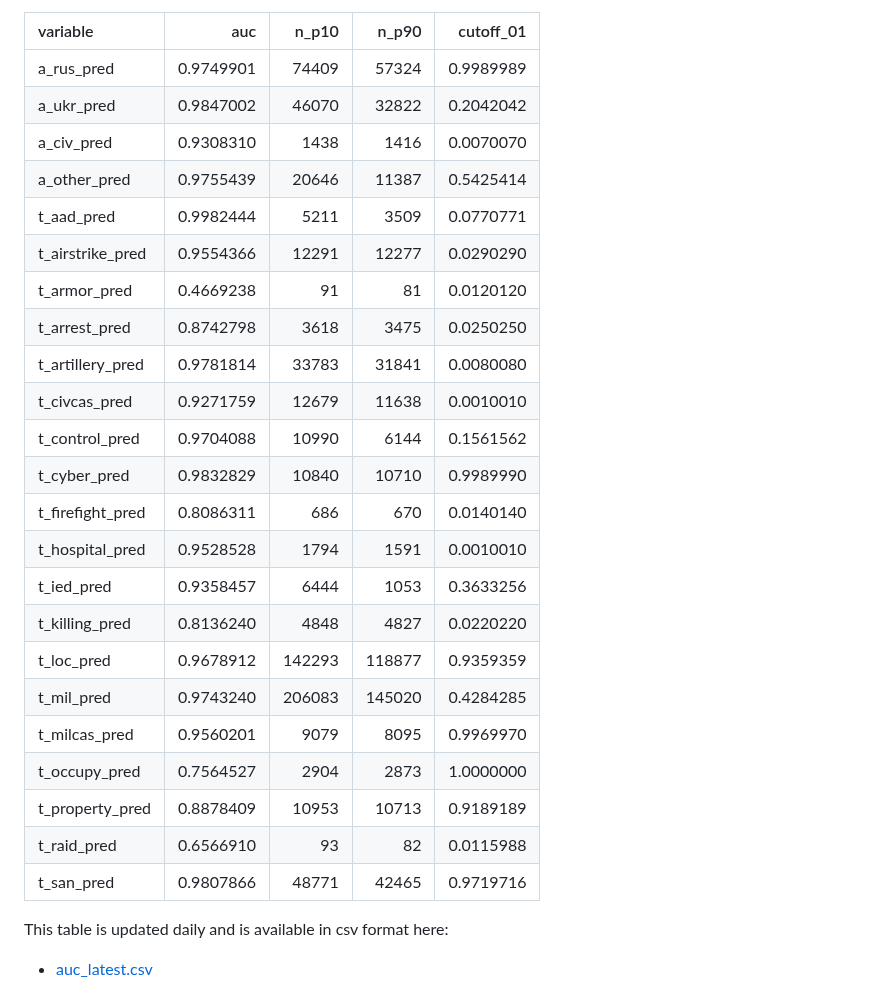
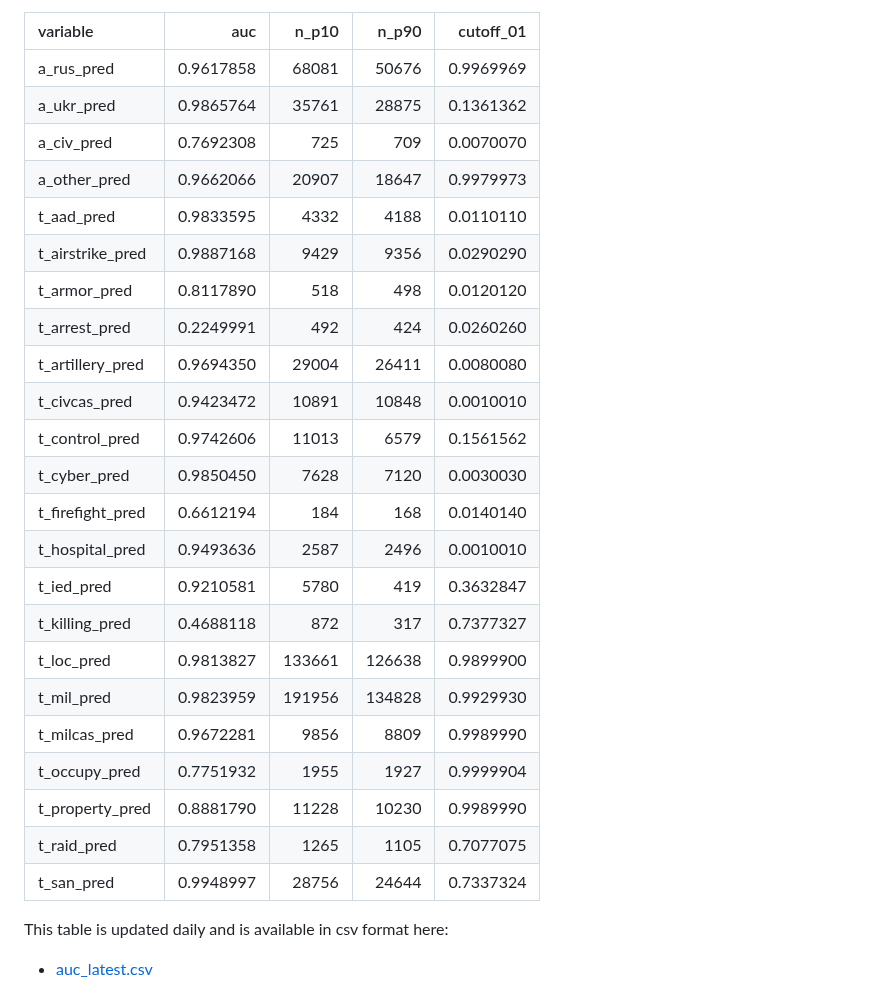
Before and after one commit to zhukovyuri/VIINA, a Markdown page: README.md, the part around the change. Drawn GitHub-style.

Commit message:
Data update

```diff
--- a/README.md
+++ b/README.md
@@ -134,29 +134,29 @@ Below are in-sample prediction accuracy statistics for each variable (auc: area
 
 |variable         |       auc|  n_p10|  n_p90| cutoff_01|
 |:----------------|---------:|------:|------:|---------:|
-|a_rus_pred       | 0.9749901|  74409|  57324| 0.9989989|
-|a_ukr_pred       | 0.9847002|  46070|  32822| 0.2042042|
-|a_civ_pred       | 0.9308310|   1438|   1416| 0.0070070|
-|a_other_pred     | 0.9755439|  20646|  11387| 0.5425414|
-|t_aad_pred       | 0.9982444|   5211|   3509| 0.0770771|
-|t_airstrike_pred | 0.9554366|  12291|  12277| 0.0290290|
-|t_armor_pred     | 0.4669238|     91|     81| 0.0120120|
-|t_arrest_pred    | 0.8742798|   3618|   3475| 0.0250250|
-|t_artillery_pred | 0.9781814|  33783|  31841| 0.0080080|
-|t_civcas_pred    | 0.9271759|  12679|  11638| 0.0010010|
-|t_control_pred   | 0.9704088|  10990|   6144| 0.1561562|
-|t_cyber_pred     | 0.9832829|  10840|  10710| 0.9989990|
-|t_firefight_pred | 0.8086311|    686|    670| 0.0140140|
-|t_hospital_pred  | 0.9528528|   1794|   1591| 0.0010010|
-|t_ied_pred       | 0.9358457|   6444|   1053| 0.3633256|
-|t_killing_pred   | 0.8136240|   4848|   4827| 0.0220220|
-|t_loc_pred       | 0.9678912| 142293| 118877| 0.9359359|
-|t_mil_pred       | 0.9743240| 206083| 145020| 0.4284285|
-|t_milcas_pred    | 0.9560201|   9079|   8095| 0.9969970|
-|t_occupy_pred    | 0.7564527|   2904|   2873| 1.0000000|
-|t_property_pred  | 0.8878409|  10953|  10713| 0.9189189|
-|t_raid_pred      | 0.6566910|     93|     82| 0.0115988|
-|t_san_pred       | 0.9807866|  48771|  42465| 0.9719716|
+|a_rus_pred       | 0.9617858|  68081|  50676| 0.9969969|
+|a_ukr_pred       | 0.9865764|  35761|  28875| 0.1361362|
+|a_civ_pred       | 0.7692308|    725|    709| 0.0070070|
+|a_other_pred     | 0.9662066|  20907|  18647| 0.9979973|
+|t_aad_pred       | 0.9833595|   4332|   4188| 0.0110110|
+|t_airstrike_pred | 0.9887168|   9429|   9356| 0.0290290|
+|t_armor_pred     | 0.8117890|    518|    498| 0.0120120|
+|t_arrest_pred    | 0.2249991|    492|    424| 0.0260260|
+|t_artillery_pred | 0.9694350|  29004|  26411| 0.0080080|
+|t_civcas_pred    | 0.9423472|  10891|  10848| 0.0010010|
+|t_control_pred   | 0.9742606|  11013|   6579| 0.1561562|
+|t_cyber_pred     | 0.9850450|   7628|   7120| 0.0030030|
+|t_firefight_pred | 0.6612194|    184|    168| 0.0140140|
+|t_hospital_pred  | 0.9493636|   2587|   2496| 0.0010010|
+|t_ied_pred       | 0.9210581|   5780|    419| 0.3632847|
+|t_killing_pred   | 0.4688118|    872|    317| 0.7377327|
+|t_loc_pred       | 0.9813827| 133661| 126638| 0.9899900|
+|t_mil_pred       | 0.9823959| 191956| 134828| 0.9929930|
+|t_milcas_pred    | 0.9672281|   9856|   8809| 0.9989990|
+|t_occupy_pred    | 0.7751932|   1955|   1927| 0.9999904|
+|t_property_pred  | 0.8881790|  11228|  10230| 0.9989990|
+|t_raid_pred      | 0.7951358|   1265|   1105| 0.7077075|
+|t_san_pred       | 0.9948997|  28756|  24644| 0.7337324|
 
 This table is updated daily and is available in csv format here:
 
```
Also changed, not shown: Figures/Maps/map_all_latest.png, Figures/Maps/map_war_latest.png, Figures/Time/time_all_latest.png, Figures/Time/time_war_latest.png, 2 other files.
